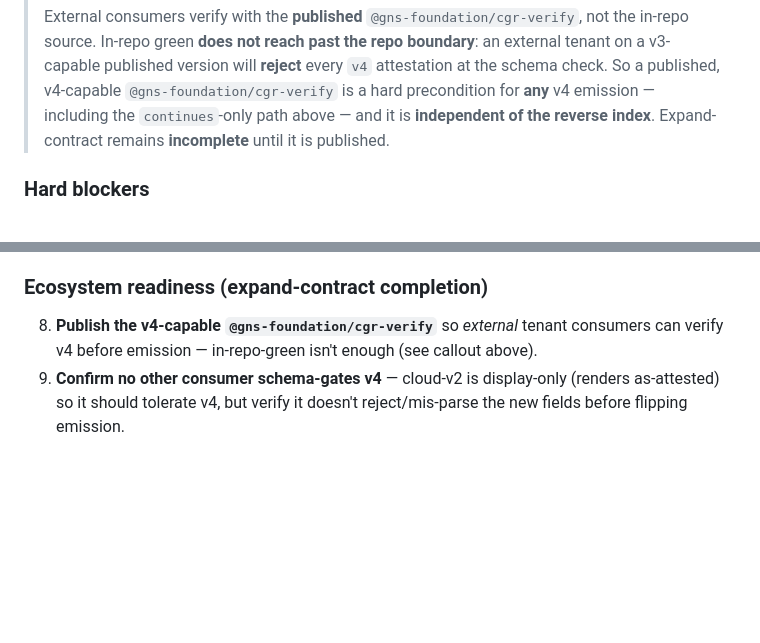
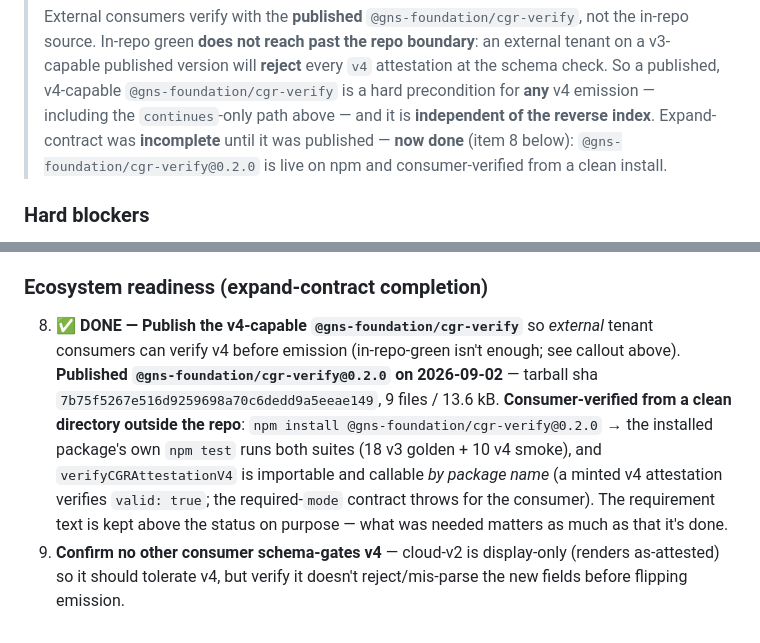
Before and after one commit to GNS-Foundation/grafomem, a Markdown page: docs/cgr/cgr-v4-rollout-status.md, 2 parts joined by grey strips. Rendered like a GitHub page; blank space fills up the shorter version.

Commit message:
docs(rollout-status): item 8 DONE — @gns-foundation/cgr-verify@0.2.0 published + consumer-verified
Flip item 8 (publish the v4-capable reference verifier) to done, keeping the
requirement text — the record of what was needed matters as much as its status.

- Published @gns-foundation/cgr-verify@0.2.0 on 2026-09-02 (tarball sha
  7b75f5267e516d9259698a70c6dedd9a5eeae149, 9 files / 13.6 kB).
- Consumer-verified from a clean dir outside the repo: `npm install
  @gns-foundation/cgr-verify@0.2.0` → installed package's `npm test` runs both
  suites (18 v3 golden + 10 v4 smoke), and verifyCGRAttestationV4 is importable
  and callable by package name (minted v4 att verifies valid:true; required-mode
  contract throws for the consumer). A working install + callable API, not just
  a tarball listing.
- Updated the publish callout so it's not self-contradictory (was "incomplete
  until published" → "now done").

Closes the ecosystem-readiness half of expand-contract independent of the
reverse index; issuance remains gated (blockers 1–2).

Co-Authored-By: Claude Opus 4.8 <noreply@anthropic.com>

```diff
--- a/docs/cgr/cgr-v4-rollout-status.md
+++ b/docs/cgr/cgr-v4-rollout-status.md
@@ -69,8 +69,9 @@ Two things decouple from the rest and deserve to be read first:
 > source. In-repo green **does not reach past the repo boundary**: an external tenant on a v3-capable
 > published version will **reject** every `v4` attestation at the schema check. So a published,
 > v4-capable `@gns-foundation/cgr-verify` is a hard precondition for **any** v4 emission — including the
-> `continues`-only path above — and it is **independent of the reverse index**. Expand-contract remains
-> **incomplete** until it is published.
+> `continues`-only path above — and it is **independent of the reverse index**. Expand-contract was
+> **incomplete** until it was published — **now done** (item 8 below): `@gns-foundation/cgr-verify@0.2.0`
+> is live on npm and consumer-verified from a clean install.
 
 ### Hard blockers
 
@@ -109,7 +110,14 @@ Two things decouple from the rest and deserve to be read first:
 
 ### Ecosystem readiness (expand-contract completion)
 
-8. **Publish the v4-capable `@gns-foundation/cgr-verify`** so *external* tenant consumers can verify v4
-   before emission — in-repo-green isn't enough (see callout above).
+8. **✅ DONE — Publish the v4-capable `@gns-foundation/cgr-verify`** so *external* tenant consumers can
+   verify v4 before emission (in-repo-green isn't enough; see callout above). **Published
+   `@gns-foundation/cgr-verify@0.2.0` on 2026-09-02** — tarball sha
+   `7b75f5267e516d9259698a70c6dedd9a5eeae149`, 9 files / 13.6 kB. **Consumer-verified from a clean
+   directory outside the repo**: `npm install @gns-foundation/cgr-verify@0.2.0` → the installed
+   package's own `npm test` runs both suites (18 v3 golden + 10 v4 smoke), and `verifyCGRAttestationV4`
+   is importable and callable *by package name* (a minted v4 attestation verifies `valid: true`; the
+   required-`mode` contract throws for the consumer). The requirement text is kept above the status on
+   purpose — what was needed matters as much as that it's done.
 9. **Confirm no other consumer schema-gates v4** — cloud-v2 is display-only (renders as-attested) so it
    should tolerate v4, but verify it doesn't reject/mis-parse the new fields before flipping emission.
```
